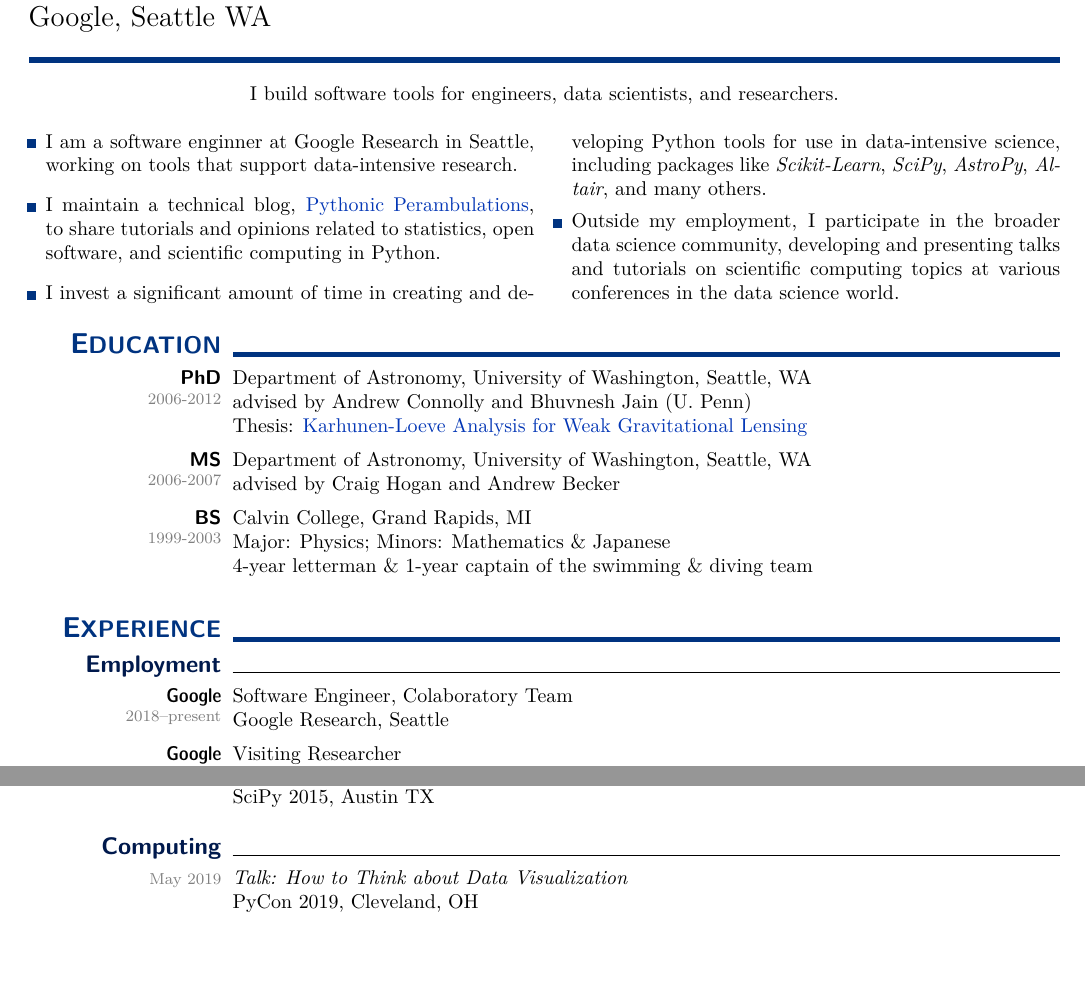
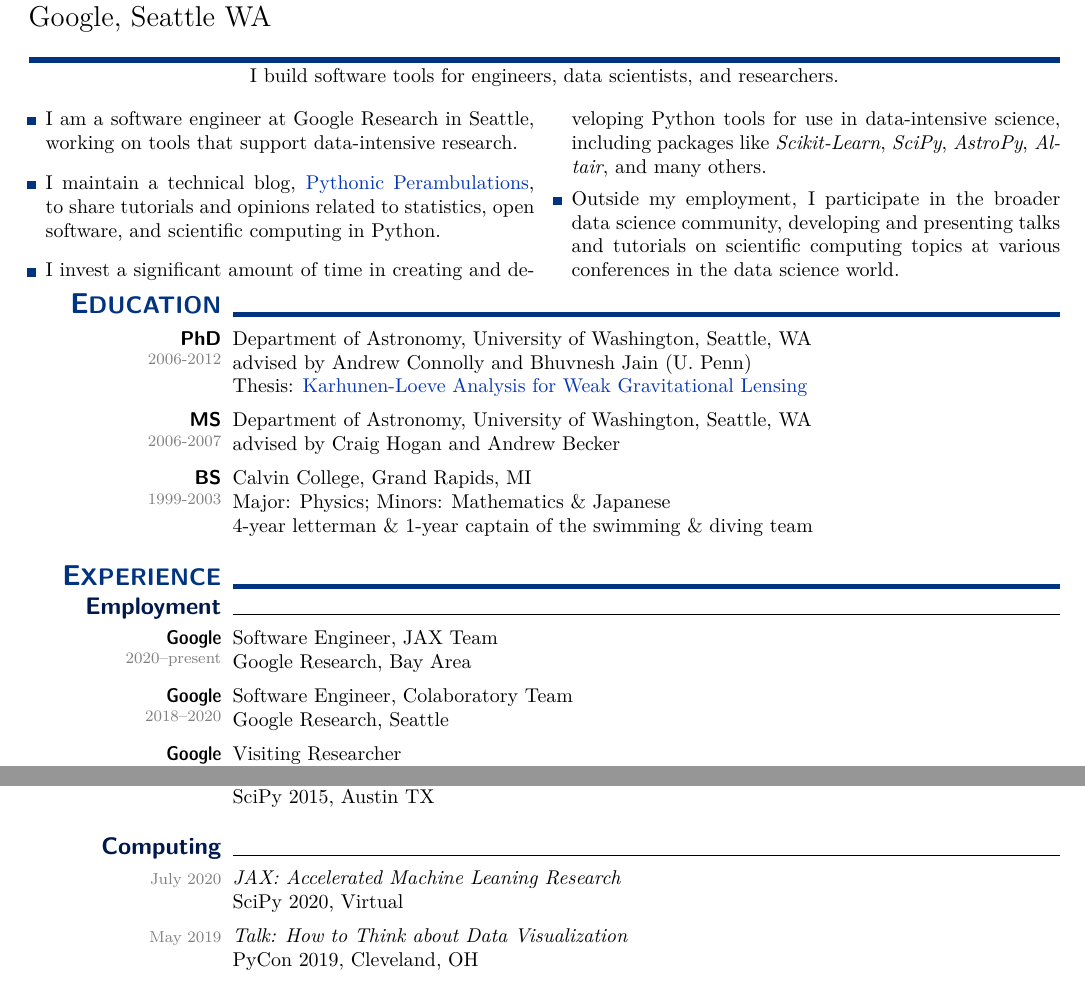
Before and after one commit to jakevdp/website, a LaTeX CV (CV/CV.tex): two parts of pages 1 and 4 of 9 before the commit and two parts of pages 1 and 4 of 10 after it, joined at a grey line, cut so that both start at the same text, the shorter picture padded with empty space. Compiled offline with pdfLaTeX.

Commit message:
update CV.tex

```diff
--- a/CV/CV.tex
+++ b/CV/CV.tex
@@ -227,7 +227,7 @@
 
 \begin{itemize}[leftmargin=2ex, itemsep=0ex]
 \item[\mydot]
-I am a software enginner at Google Research in Seattle, working on tools that support data-intensive research.
+I am a software engineer at Google Research in Seattle, working on tools that support data-intensive research.
 
 \item[\mydot]
 I maintain a technical blog, \href{http://jakevdp.github.io/}{Pythonic Perambulations}, to share tutorials and opinions related to statistics, open software, and scientific computing in Python.
@@ -276,7 +276,11 @@
 \vspace*{-0.5\baselineskip}
 \smalltopic{Employment}{}
 
-    \subtopic[2018--present]{Google}{
+    \subtopic[2020--present]{Google}{
+      Software Engineer, JAX Team\\
+      Google Research, Bay Area}
+
+    \subtopic[2018--2020]{Google}{
       Software Engineer, Colaboratory Team\\
       Google Research, Seattle}
 
@@ -627,6 +631,11 @@
 
 
 \smalltopic{Computing}{}
+
+  \dateonly[July 2020]{
+    {\it JAX: Accelerated Machine Leaning Research}\\
+    SciPy 2020, Virtual
+  }
 
   \dateonly[May 2019]{
     {\it Talk: How to Think about Data Visualization}\\
```
Also changed, not shown: CV/CV.tex (16 more changed lines).
